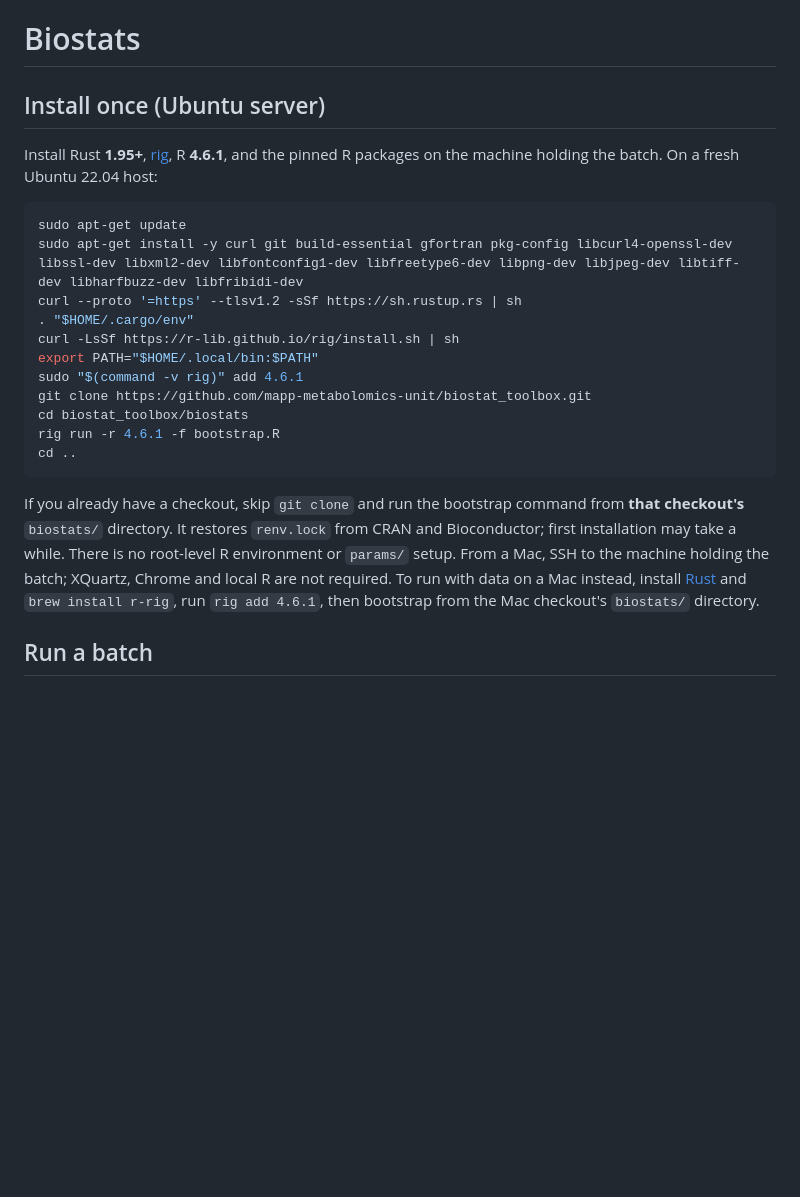
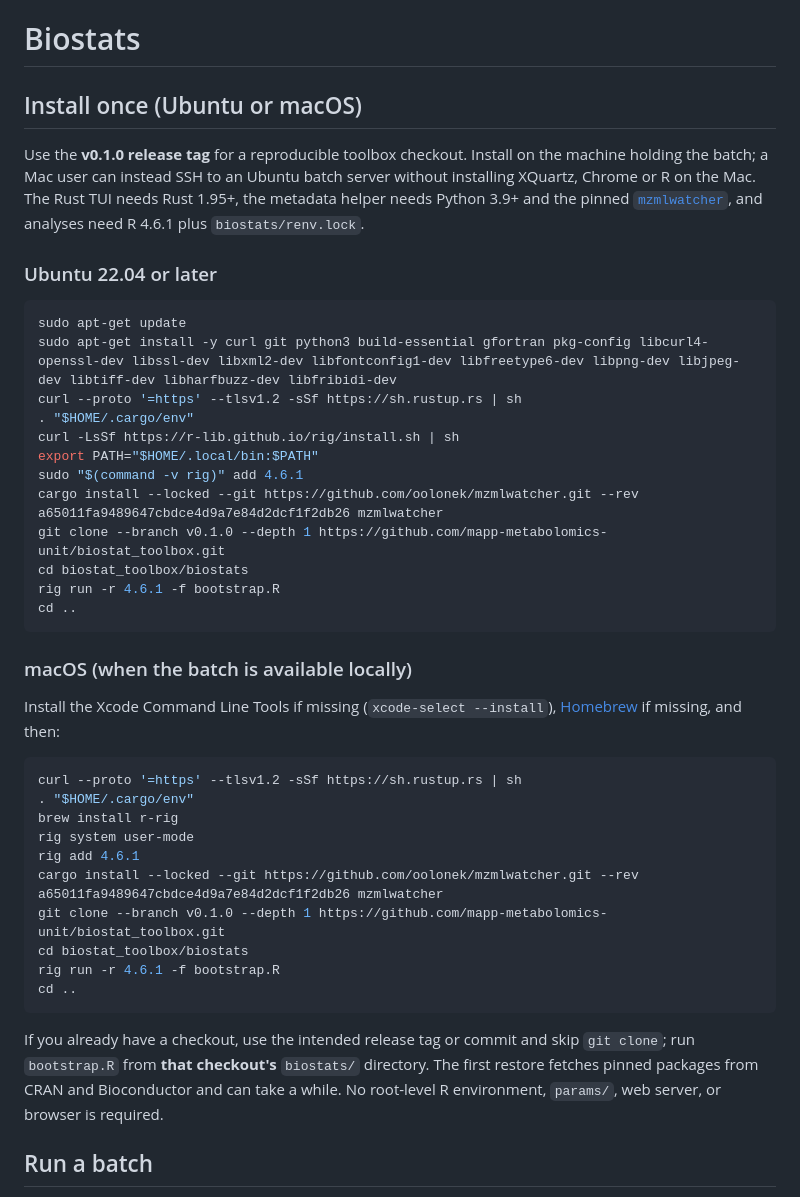
Before and after one commit to mapp-metabolomics-unit/biostat_toolbox, a Markdown page: README.md, the part around the change. GitHub-like rendering; blank space fills up the shorter version.

Commit message:
Document reproducible Biostats installation

````diff
--- a/README.md
+++ b/README.md
@@ -1,24 +1,44 @@
 # Biostats
 
-## Install once (Ubuntu server)
+## Install once (Ubuntu or macOS)
 
-Install Rust **1.95+**, [rig](https://github.com/r-lib/rig/blob/main/website/_partials/install-methods.md), R **4.6.1**, and the pinned R packages on the machine holding the batch. On a fresh Ubuntu 22.04 host:
+Use the **v0.1.0 release tag** for a reproducible toolbox checkout. Install on the machine holding the batch; a Mac user can instead SSH to an Ubuntu batch server without installing XQuartz, Chrome or R on the Mac. The Rust TUI needs Rust 1.95+, the metadata helper needs Python 3.9+ and the pinned [`mzmlwatcher`](https://github.com/oolonek/mzmlwatcher), and analyses need R 4.6.1 plus `biostats/renv.lock`.
+
+### Ubuntu 22.04 or later
 
 ```bash
 sudo apt-get update
-sudo apt-get install -y curl git build-essential gfortran pkg-config libcurl4-openssl-dev libssl-dev libxml2-dev libfontconfig1-dev libfreetype6-dev libpng-dev libjpeg-dev libtiff-dev libharfbuzz-dev libfribidi-dev
+sudo apt-get install -y curl git python3 build-essential gfortran pkg-config libcurl4-openssl-dev libssl-dev libxml2-dev libfontconfig1-dev libfreetype6-dev libpng-dev libjpeg-dev libtiff-dev libharfbuzz-dev libfribidi-dev
 curl --proto '=https' --tlsv1.2 -sSf https://sh.rustup.rs | sh
 . "$HOME/.cargo/env"
 curl -LsSf https://r-lib.github.io/rig/install.sh | sh
 export PATH="$HOME/.local/bin:$PATH"
 sudo "$(command -v rig)" add 4.6.1
-git clone https://github.com/mapp-metabolomics-unit/biostat_toolbox.git
+cargo install --locked --git https://github.com/oolonek/mzmlwatcher.git --rev a65011fa9489647cbdce4d9a7e84d2dcf1f2db26 mzmlwatcher
+git clone --branch v0.1.0 --depth 1 https://github.com/mapp-metabolomics-unit/biostat_toolbox.git
 cd biostat_toolbox/biostats
 rig run -r 4.6.1 -f bootstrap.R
 cd ..
 ```
 
-If you already have a checkout, skip `git clone` and run the bootstrap command from **that checkout's** `biostats/` directory. It restores `renv.lock` from CRAN and Bioconductor; first installation may take a while. There is no root-level R environment or `params/` setup. From a Mac, SSH to the machine holding the batch; XQuartz, Chrome and local R are not required. To run with data on a Mac instead, install [Rust](https://rustup.rs/) and `brew install r-rig`, run `rig add 4.6.1`, then bootstrap from the Mac checkout's `biostats/` directory.
+### macOS (when the batch is available locally)
+
+Install the Xcode Command Line Tools if missing (`xcode-select --install`), [Homebrew](https://brew.sh/) if missing, and then:
+
+```bash
+curl --proto '=https' --tlsv1.2 -sSf https://sh.rustup.rs | sh
+. "$HOME/.cargo/env"
+brew install r-rig
+rig system user-mode
+rig add 4.6.1
+cargo install --locked --git https://github.com/oolonek/mzmlwatcher.git --rev a65011fa9489647cbdce4d9a7e84d2dcf1f2db26 mzmlwatcher
+git clone --branch v0.1.0 --depth 1 https://github.com/mapp-metabolomics-unit/biostat_toolbox.git
+cd biostat_toolbox/biostats
+rig run -r 4.6.1 -f bootstrap.R
+cd ..
+```
+
+If you already have a checkout, use the intended release tag or commit and skip `git clone`; run `bootstrap.R` from **that checkout's** `biostats/` directory. The first restore fetches pinned packages from CRAN and Bioconductor and can take a while. No root-level R environment, `params/`, web server, or browser is required.
 
 ## Run a batch
 
````
Also changed, not shown: tools/stats-recipe-tui/README.md (+1 -1 lines).
